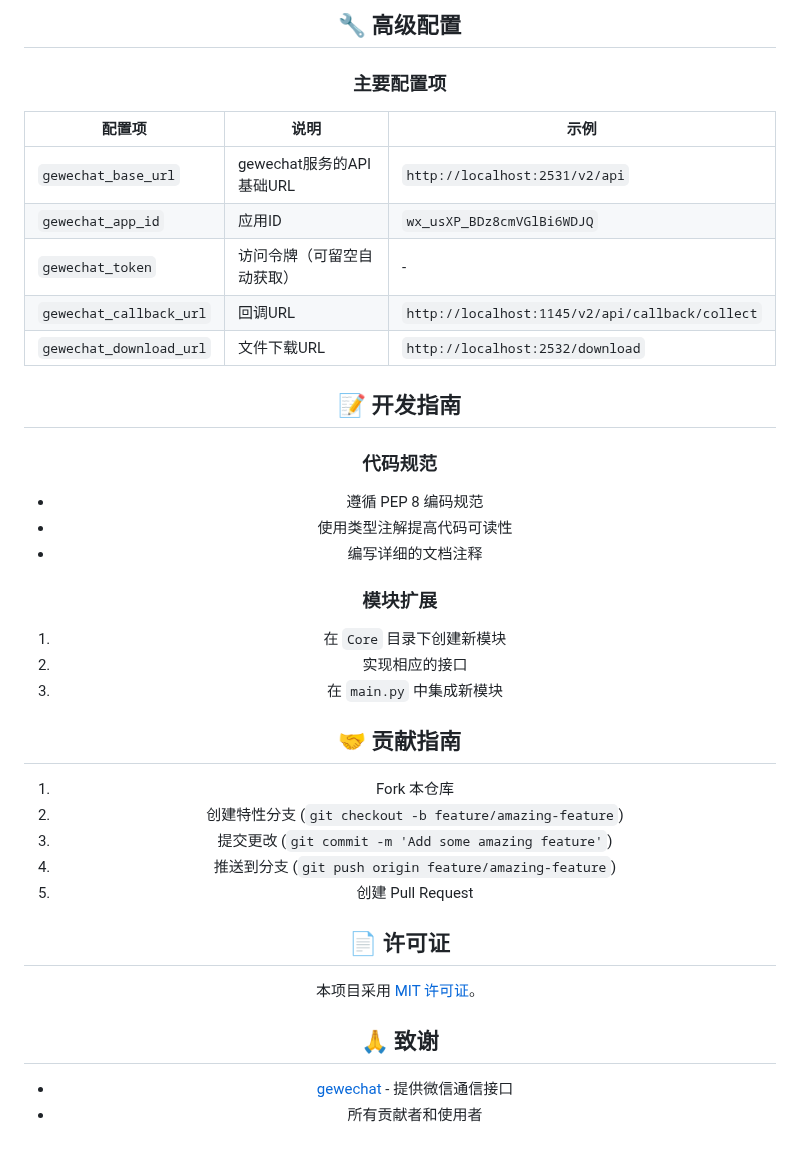
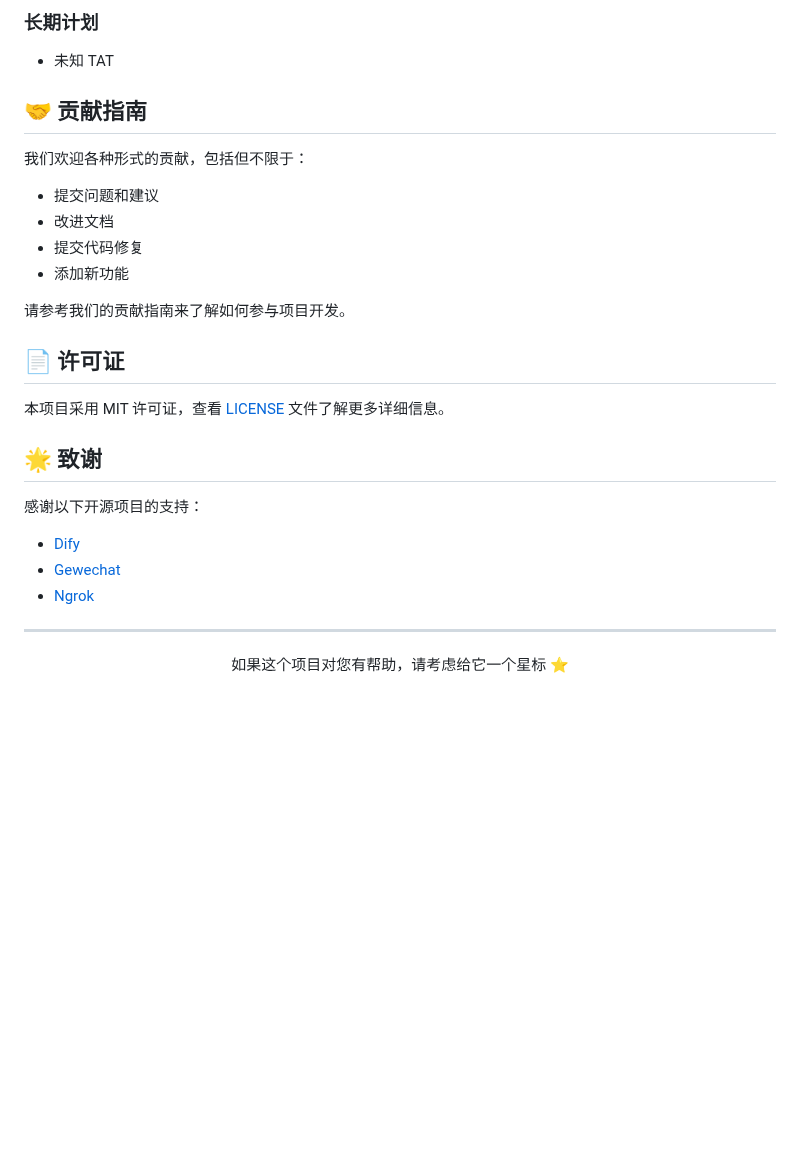
Before and after one commit to Norsico/WePartner, a Markdown page: README.md, the part around one of its changes. Drawn GitHub-style; blank space fills up the shorter version.

```diff
--- a/README.md
+++ b/README.md
@@ -139,42 +114,29 @@ wx_client.send_text_message_by_name("好友昵称", "Hello, World!")
-## 🔧 高级配置
-
-### 主要配置项
-
-| 配置项 | 说明 | 示例 |
-|-------|------|------|
-| `gewechat_base_url` | gewechat服务的API基础URL | `http://localhost:2531/v2/api` |
-| `gewechat_app_id` | 应用ID | `wx_usXP_BDz8cmVGlBi6WDJQ` |
-| `gewechat_token` | 访问令牌（可留空自动获取） | - |
-| `gewechat_callback_url` | 回调URL | `http://localhost:1145/v2/api/callback/collect` |
-| `gewechat_download_url` | 文件下载URL | `http://localhost:2532/download` |
-
-## 📝 开发指南
-
-### 代码规范
-
-- 遵循 PEP 8 编码规范
-- 使用类型注解提高代码可读性
-- 编写详细的文档注释
-
-### 模块扩展
-
-1. 在 `Core` 目录下创建新模块
-2. 实现相应的接口
-3. 在 `main.py` 中集成新模块
+### 长期计划
+- 未知 TAT
 
 ## 🤝 贡献指南
 
-1. Fork 本仓库
-2. 创建特性分支 (`git checkout -b feature/amazing-feature`)
-3. 提交更改 (`git commit -m 'Add some amazing feature'`)
-4. 推送到分支 (`git push origin feature/amazing-feature`)
-5. 创建 Pull Request
+我们欢迎各种形式的贡献，包括但不限于：
+
+- 提交问题和建议
+- 改进文档
+- 提交代码修复
+- 添加新功能
+
+请参考我们的贡献指南来了解如何参与项目开发。
 
 ## 📄 许可证
 
-本项目采用 [MIT 许可证](LICENSE)。
+本项目采用 MIT 许可证，查看 [LICENSE](LICENSE) 文件了解更多详细信息。
 
-## 🙏 致谢
+## 🌟 致谢
 
-- [gewechat](https://github.com/path/to/gewechat) - 提供微信通信接口
-- 所有贡献者和使用者
+感谢以下开源项目的支持：
+
+- [Dify](https://dify.ai)
+- [Gewechat](https://github.com/Devo919/Gewechat)
+- [Ngrok](https://ngrok.com/)
+
+---
+
+<p align="center">如果这个项目对您有帮助，请考虑给它一个星标 ⭐️</p>
```
Also changed, not shown: other parts of README.md (+84 -109 lines).
